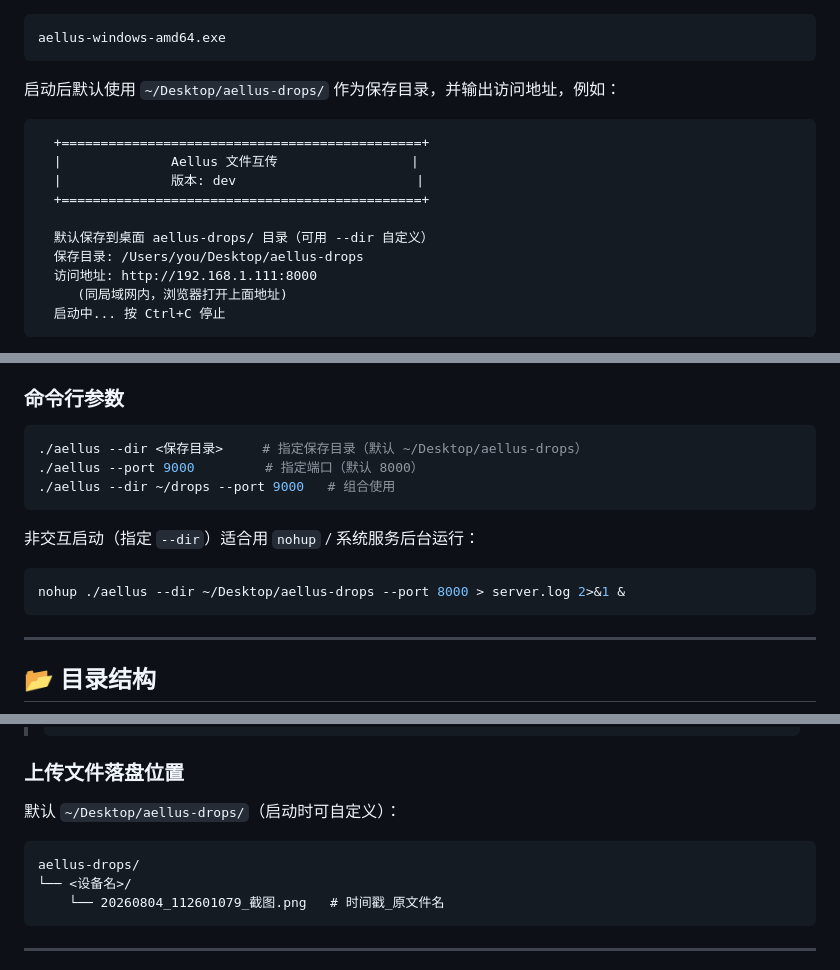
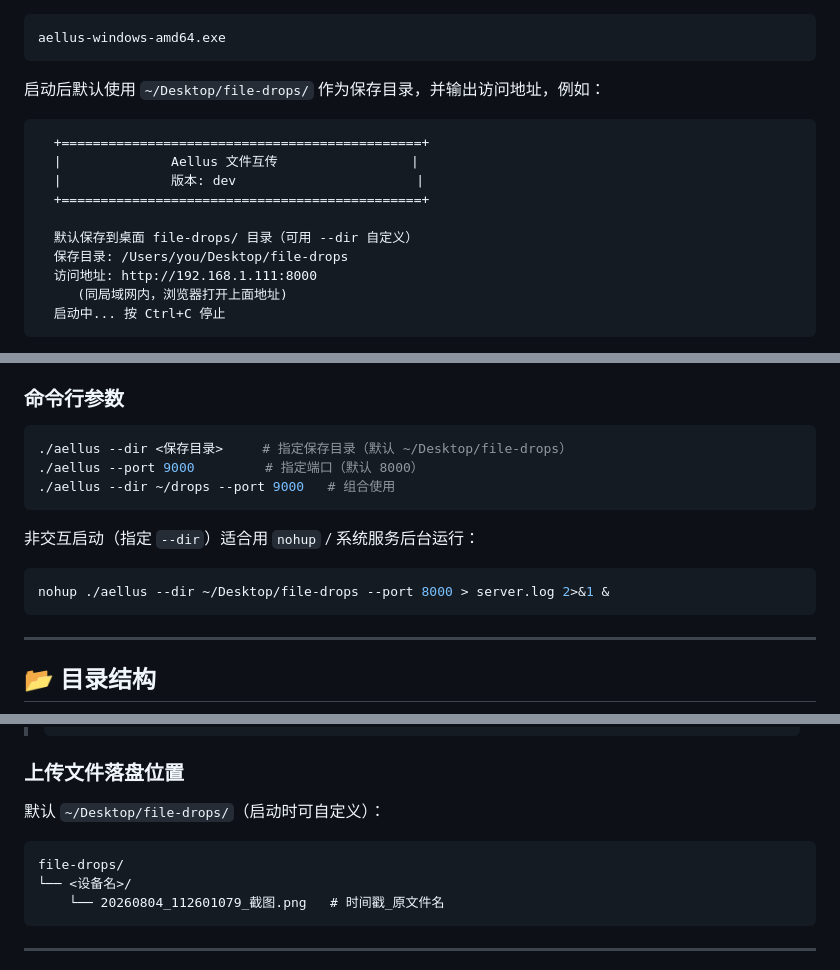
Before and after one commit to YGQ8988/Aellus, a Markdown page: README.md, 3 parts joined by grey strips. Rendered like a GitHub page.

````diff
--- a/README.md
+++ b/README.md
@@ -105,7 +105,7 @@ chmod +x aellus-darwin-arm64    # 首次赋予执行权限
 aellus-windows-amd64.exe
 ```
 
-启动后默认使用 `~/Desktop/aellus-drops/` 作为保存目录，并输出访问地址，例如：
+启动后默认使用 `~/Desktop/file-drops/` 作为保存目录，并输出访问地址，例如：
 
 ```
   +==============================================+
@@ -113,8 +113,8 @@ aellus-windows-amd64.exe
   |              版本: dev                       |
   +==============================================+
 
-  默认保存到桌面 aellus-drops/ 目录（可用 --dir 自定义）
-  保存目录: /Users/you/Desktop/aellus-drops
+  默认保存到桌面 file-drops/ 目录（可用 --dir 自定义）
+  保存目录: /Users/you/Desktop/file-drops
   访问地址: http://192.168.1.111:8000
      (同局域网内，浏览器打开上面地址)
   启动中... 按 Ctrl+C 停止
@@ -134,14 +134,14 @@ aellus-windows-amd64.exe
 ### 命令行参数
 
 ```bash
-./aellus --dir <保存目录>     # 指定保存目录（默认 ~/Desktop/aellus-drops）
+./aellus --dir <保存目录>     # 指定保存目录（默认 ~/Desktop/file-drops）
 ./aellus --port 9000         # 指定端口（默认 8000）
 ./aellus --dir ~/drops --port 9000   # 组合使用
 ```
 
 非交互启动（指定 `--dir`）适合用 `nohup` / 系统服务后台运行：
 ```bash
-nohup ./aellus --dir ~/Desktop/aellus-drops --port 8000 > server.log 2>&1 &
+nohup ./aellus --dir ~/Desktop/file-drops --port 8000 > server.log 2>&1 &
 ```
 
 ---
@@ -204,10 +204,10 @@ aellus/
 
 ### 上传文件落盘位置
 
-默认 `~/Desktop/aellus-drops/`（启动时可自定义）：
+默认 `~/Desktop/file-drops/`（启动时可自定义）：
 
 ```
-aellus-drops/
+file-drops/
 └── <设备名>/
     └── 20260804_112601079_截图.png   # 时间戳_原文件名
 ```
````
Also changed, not shown: other parts of README.md (+1 -1 lines), fnos/ICON.PNG (added), fnos/ICON_256.PNG (added), 8 other files.
